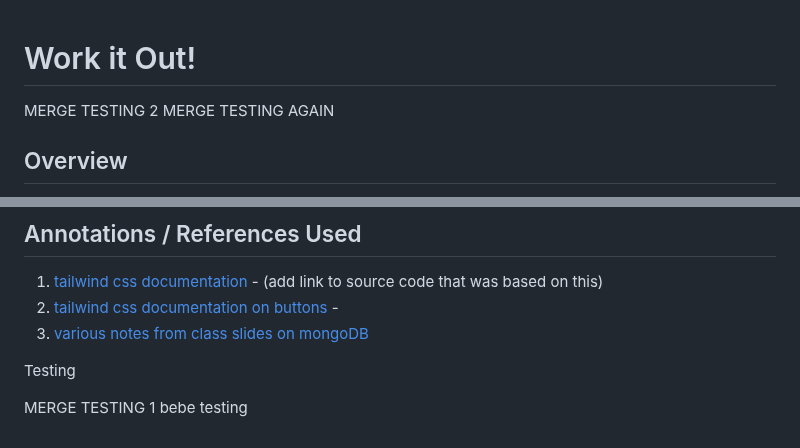
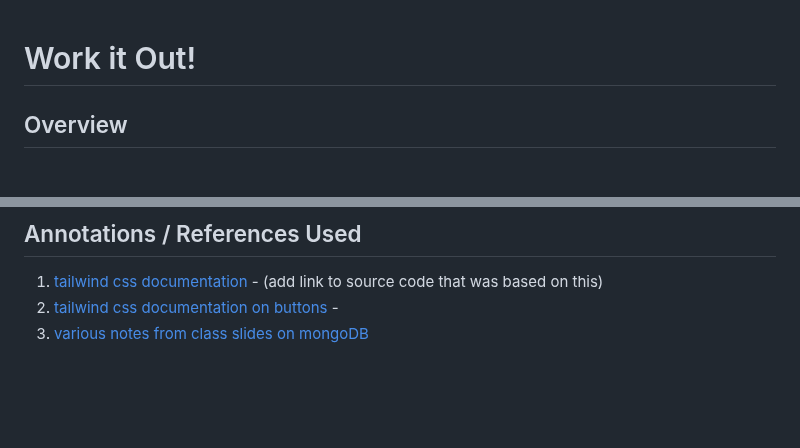
Before and after one commit to seeyeh/ait-final-project, a Markdown page: README.md, 2 parts joined by grey strips. GitHub-like rendering; blank space fills up the shorter version.

```diff
--- a/README.md
+++ b/README.md
@@ -1,6 +1,5 @@
 # Work it Out!
-MERGE TESTING 2
-MERGE TESTING AGAIN
+
 ## Overview
 
 Work it Out is a web app that allows users to record their workout data! Users can add exercises they are planning to do, and record the number of reps they perform, and the weight with which they perform it.
@@ -100,8 +99,3 @@ Here's a [complex example from wikipedia](https://upload.wikimedia.org/wikipedia
 1. [tailwind css documentation](https://tailwindcss.com/docs/installation) - (add link to source code that was based on this)
 2. [tailwind css documentation on buttons](https://v1.tailwindcss.com/components/buttons) -
 3. [various notes from class slides on mongoDB](https://cs.nyu.edu/courses/spring24/CSCI-UA.0467-001/_site/)
-
-Testing
-
-MERGE TESTING 1
-bebe testing
```
